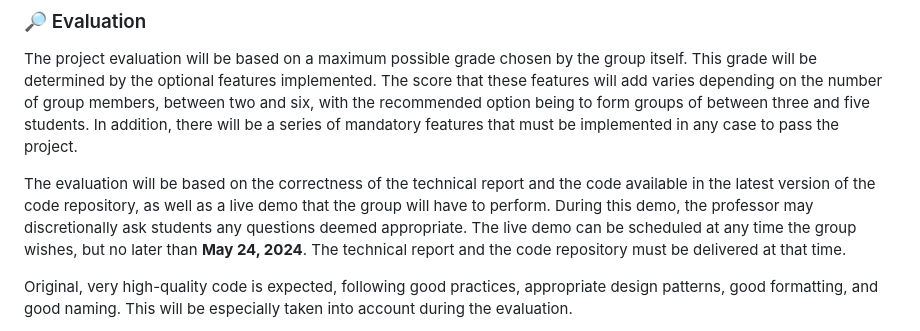
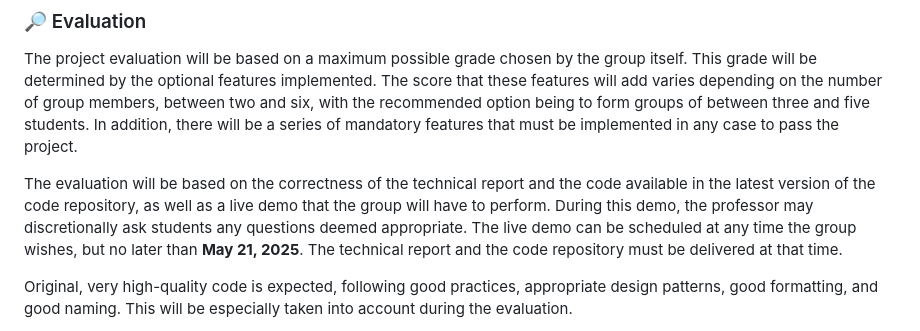
Before and after one commit to pitazzo/usj-http-project, a Markdown page: README.md, the part around the change. GitHub-like rendering.

```diff
--- a/README.md
+++ b/README.md
@@ -35,7 +35,7 @@ The project delivery consists of two elements:
 
 The project evaluation will be based on a maximum possible grade chosen by the group itself. This grade will be determined by the optional features implemented. The score that these features will add varies depending on the number of group members, between two and six, with the recommended option being to form groups of between three and five students. In addition, there will be a series of mandatory features that must be implemented in any case to pass the project.
 
-The evaluation will be based on the correctness of the technical report and the code available in the latest version of the code repository, as well as a live demo that the group will have to perform. During this demo, the professor may discretionally ask students any questions deemed appropriate. The live demo can be scheduled at any time the group wishes, but no later than **May 24, 2024**. The technical report and the code repository must be delivered at that time.
+The evaluation will be based on the correctness of the technical report and the code available in the latest version of the code repository, as well as a live demo that the group will have to perform. During this demo, the professor may discretionally ask students any questions deemed appropriate. The live demo can be scheduled at any time the group wishes, but no later than **May 21, 2025**. The technical report and the code repository must be delivered at that time.
 
 Original, very high-quality code is expected, following good practices, appropriate design patterns, good formatting, and good naming. This will be especially taken into account during the evaluation.
 
```
